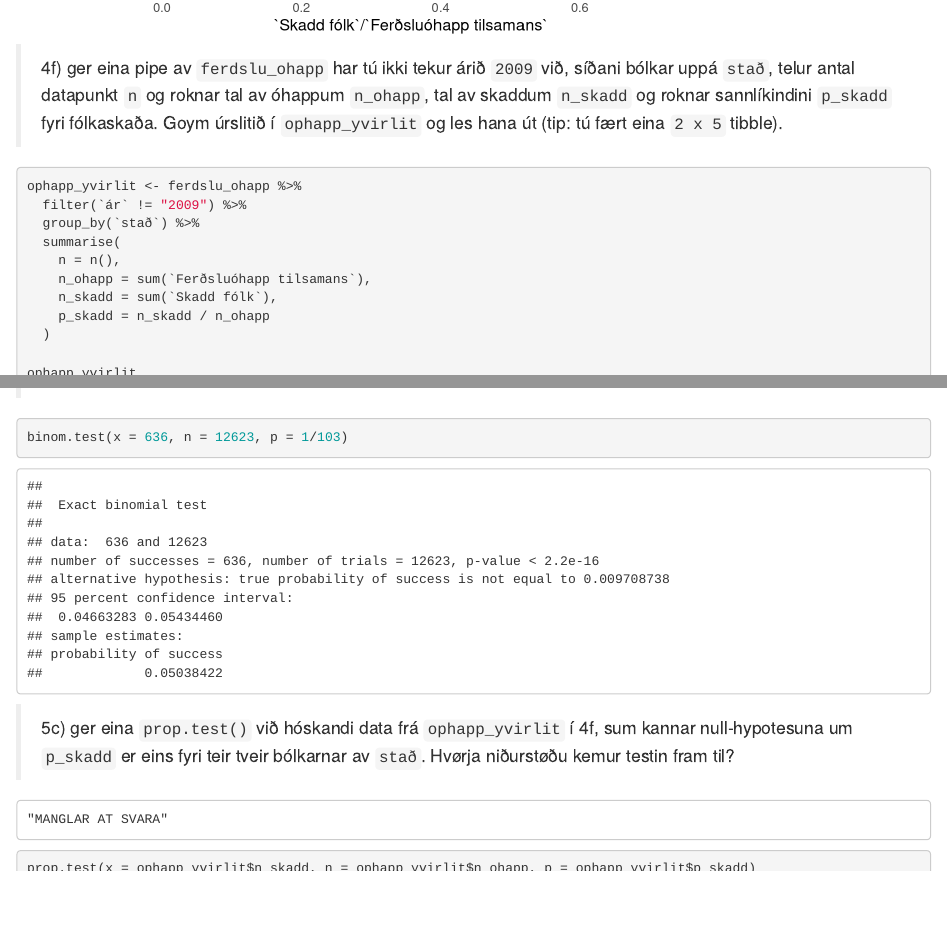
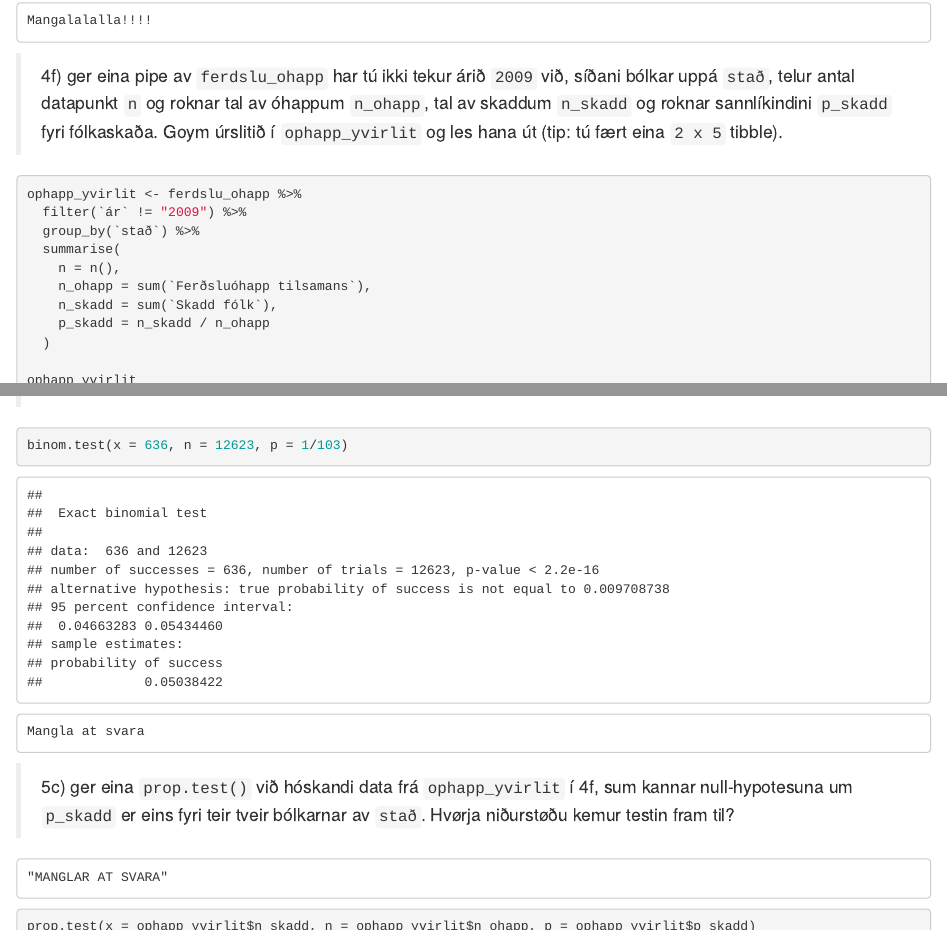
Before and after one commit to BartalD/RStudio_Innlating3, an R Markdown document (kravd3_502123_RH_BJD_TJT_RKH.Rmd): the page in a window 1100 px wide, from 8430 px down before the commit and from 8470 px down after it, so that both start at the same text, and a second part further down, joined at a grey line. Rendered offline with R 4.5, knitr and Pandoc, with nearby package versions; code that draws random numbers runs with fixed seeds of ours; some code elsewhere in the file could not run offline.

Commit message:
havi skrivað hvat manglar

````diff
--- a/kravd3_502123_RH_BJD_TJT_RKH.Rmd
+++ b/kravd3_502123_RH_BJD_TJT_RKH.Rmd
@@ -528,7 +528,7 @@ ggplot(ferdslu_ohapp) +
   geom_violin(aes(x = `Skadd fólk` / `Ferðsluóhapp tilsamans`, y = "Í Føroyum"), alpha = 0.25, na.rm = TRUE)
 ```
 
-
+    Mangalalalla!!!!
 
 > 4f) ger eina pipe av `ferdslu_ohapp` har tú ikki tekur árið `2009` við, síðani bólkar uppá `stað`, telur antal datapunkt `n` og roknar tal av óhappum `n_ohapp`, tal av skaddum `n_skadd` og roknar sannlíkindini `p_skadd` fyri fólkaskaða. Goym úrslitið í `ophapp_yvirlit` og les hana út (tip: tú fært eina `2 x 5` tibble).
 
@@ -561,7 +561,7 @@ t.test(ophapp_yvirlit$p_skadd, conf.level = .95)$conf.int
 ```{r}
 binom.test(x = 636, n = 12623, p = 1/103)
 ```
-
+    Mangla at svara
 > 5c) ger eina `prop.test()` við hóskandi data frá `ophapp_yvirlit` í 4f, sum kannar null-hypotesuna um `p_skadd` er eins fyri teir tveir bólkarnar av `stað`. Hvørja niðurstøðu kemur testin fram til?
 
     "MANGLAR AT SVARA"
````
Also changed, not shown: kravd3_502123_RH_BJD_TJT_RKH.Rmd (2 more changed lines).
